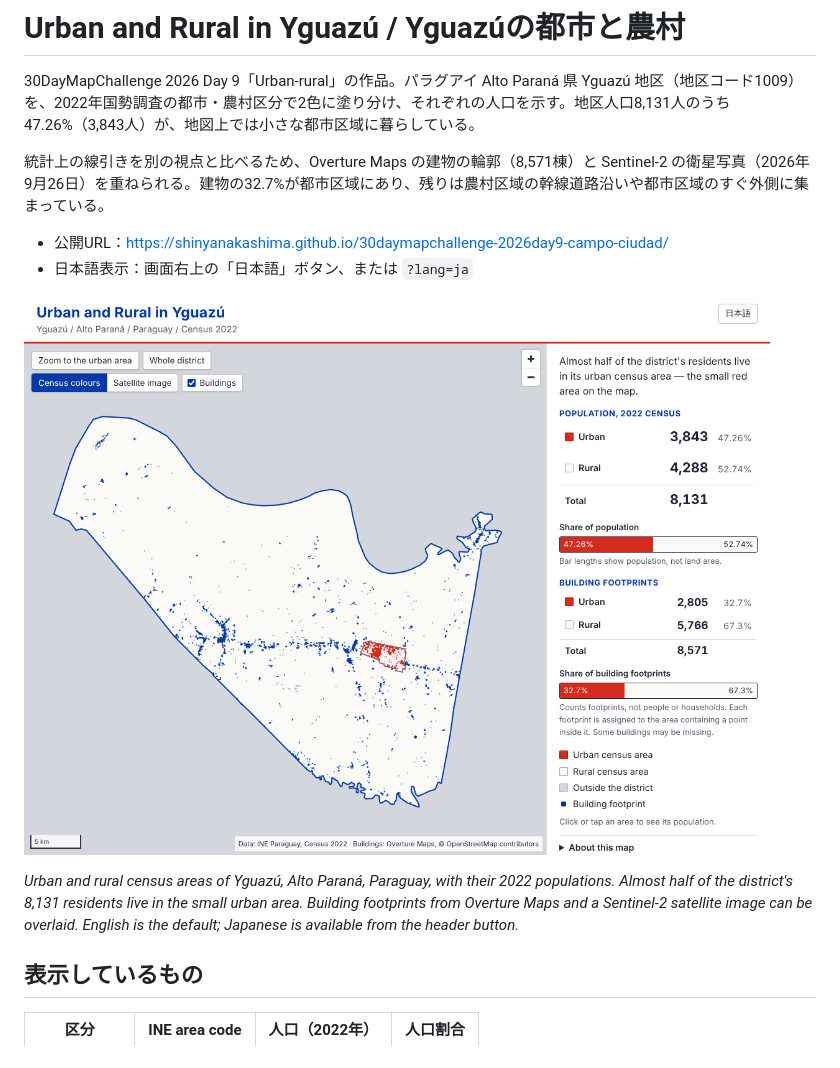
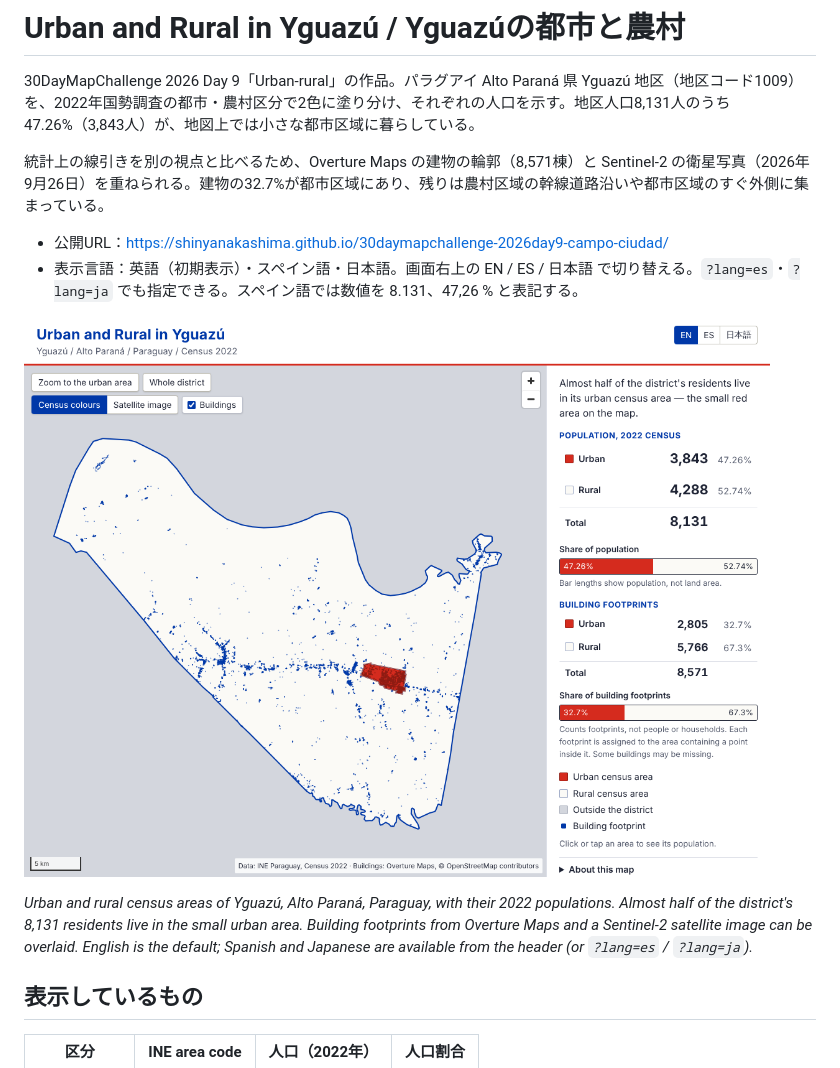
Before and after one commit to shinyanakashima/30daymapchallenge-2026day9-campo-ciudad, a Markdown page: README.md, the part around the change. Rendered like a GitHub page; pictures changed too: docs/screenshot.png.

Commit message:
スペイン語表示を追加し、言語切替をEN・ES・日本語の3択にする
スペイン語では数値を8.131、47,26 %と表記する。広域表示で都市区域の
建物の点を濃い赤にし、赤い都市区域が点で埋もれないようにする。
スマートフォンで操作ボタンと地区が重ならないよう余白を調整。

```diff
--- a/README.md
+++ b/README.md
@@ -5,11 +5,11 @@
 統計上の線引きを別の視点と比べるため、Overture Maps の建物の輪郭（8,571棟）と Sentinel-2 の衛星写真（2026年9月26日）を重ねられる。建物の32.7%が都市区域にあり、残りは農村区域の幹線道路沿いや都市区域のすぐ外側に集まっている。
 
 - 公開URL：https://shinyanakashima.github.io/30daymapchallenge-2026day9-campo-ciudad/
-- 日本語表示：画面右上の「日本語」ボタン、または `?lang=ja`
+- 表示言語：英語（初期表示）・スペイン語・日本語。画面右上の EN / ES / 日本語 で切り替える。`?lang=es`・`?lang=ja` でも指定できる。スペイン語では数値を 8.131、47,26 % と表記する。
 
 ![画面](docs/screenshot.png)
 
-*Urban and rural census areas of Yguazú, Alto Paraná, Paraguay, with their 2022 populations. Almost half of the district's 8,131 residents live in the small urban area. Building footprints from Overture Maps and a Sentinel-2 satellite image can be overlaid. English is the default; Japanese is available from the header button.*
+*Urban and rural census areas of Yguazú, Alto Paraná, Paraguay, with their 2022 populations. Almost half of the district's 8,131 residents live in the small urban area. Building footprints from Overture Maps and a Sentinel-2 satellite image can be overlaid. English is the default; Spanish and Japanese are available from the header (or `?lang=es` / `?lang=ja`).*
 
 ## 表示しているもの
 
```
Also changed, not shown: 4 other files.
